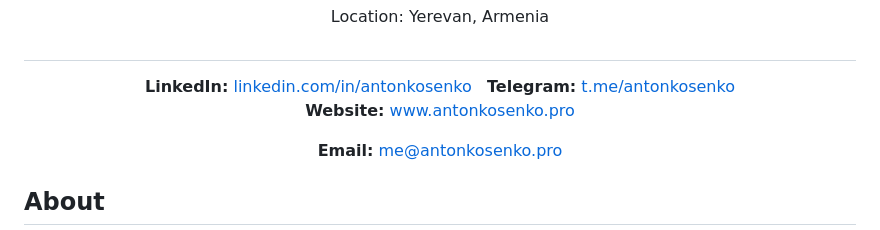
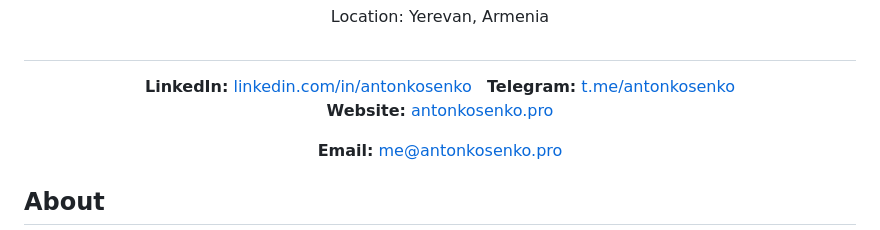
Before and after one commit to AntonKosenkoDX/AntonKosenkoDX.github.io, a Markdown page: cv.md, the part around the change. Drawn GitHub-style.

```diff
--- a/cv.md
+++ b/cv.md
@@ -8,7 +8,7 @@
 <p align="center">
 &nbsp;<b>LinkedIn:</b>&nbsp;<a href="https://linkedin.com/in/antonkosenko">linkedin.com/in/antonkosenko</a>&nbsp;
 &nbsp;<b>Telegram:</b>&nbsp;<a href="https://t.me/antonkosenko">t.me/antonkosenko</a>&nbsp;
-&nbsp;<b>Website:</b>&nbsp;<a href="https://antonkosenko.pro">www.antonkosenko.pro</a>&nbsp;
+&nbsp;<b>Website:</b>&nbsp;<a href="https://antonkosenko.pro">antonkosenko.pro</a>&nbsp;
 <p>
 
 <p align="center"><b>Email:</b>&nbsp;<a href="mailto:me@antonkosenko.pro">me@antonkosenko.pro</a></p>
```
